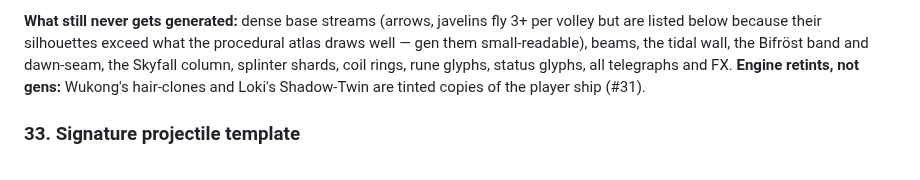
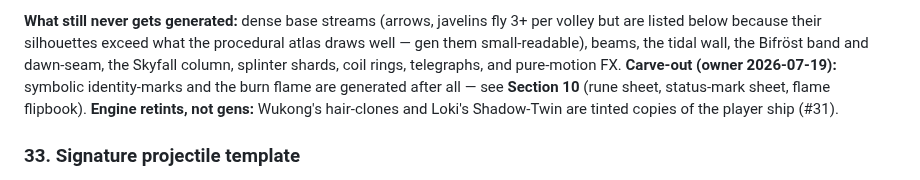
Before and after one commit to kangofthecastle/goldwake, a Markdown page: art/PROMPTS.md, the part around one of its changes. GitHub-like rendering.

```diff
--- a/art/PROMPTS.md
+++ b/art/PROMPTS.md
@@ -997,9 +997,11 @@ color" negative for those rows.
 3+ per volley but are listed below because their silhouettes exceed what the
 procedural atlas draws well — gen them small-readable), beams, the tidal wall,
 the Bifröst band and dawn-seam, the Skyfall column, splinter shards, coil
-rings, rune glyphs, status glyphs, all telegraphs and FX. **Engine retints,
-not gens:** Wukong's hair-clones and Loki's Shadow-Twin are tinted copies of
-the player ship (#31).
+rings, telegraphs, and pure-motion FX. **Carve-out (owner 2026-07-19):**
+symbolic identity-marks and the burn flame are generated after all — see
+**Section 10** (rune sheet, status-mark sheet, flame flipbook). **Engine
+retints, not gens:** Wukong's hair-clones and Loki's Shadow-Twin are tinted
+copies of the player ship (#31).
 
 ### 33. Signature projectile template
 
```
Also changed, not shown: other parts of art/PROMPTS.md (+72 -0 lines).
